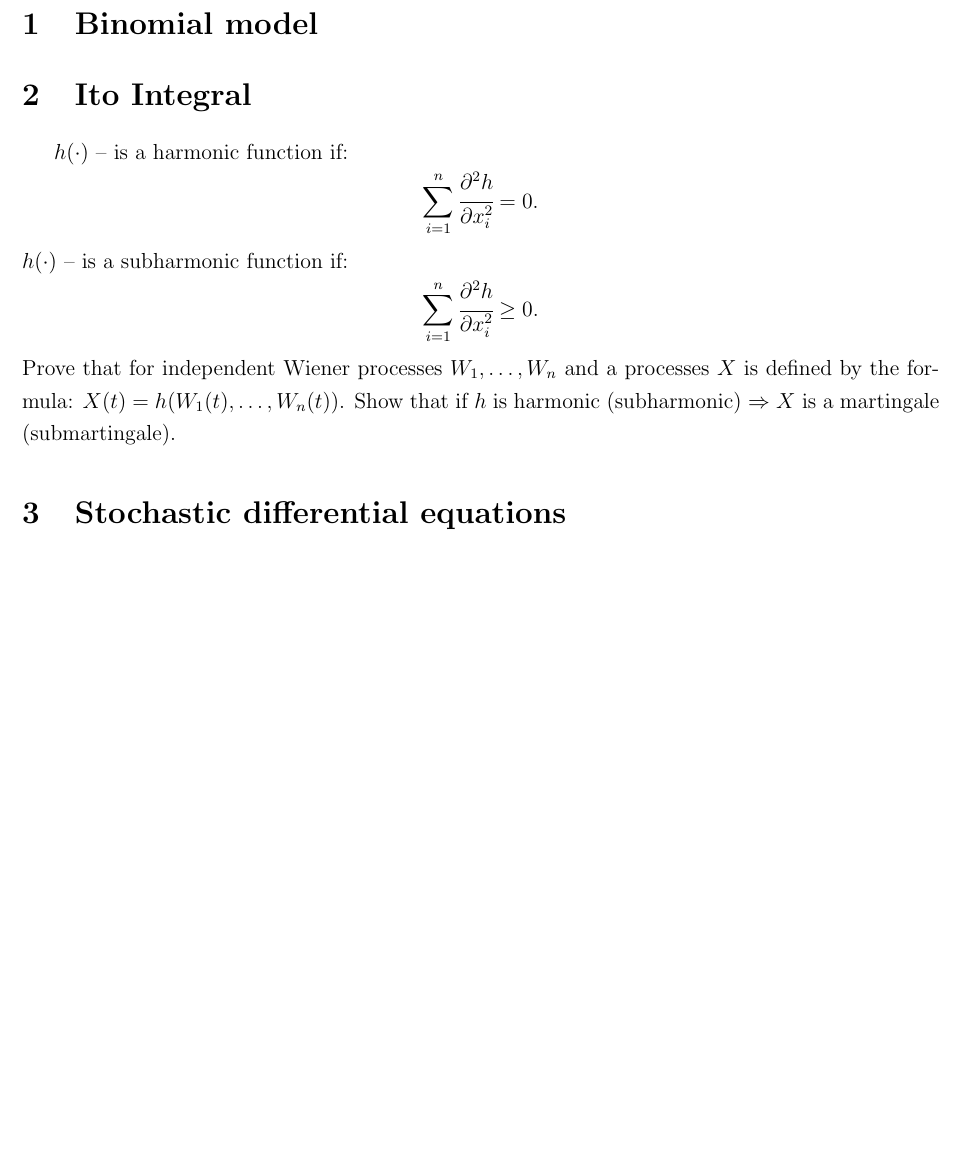
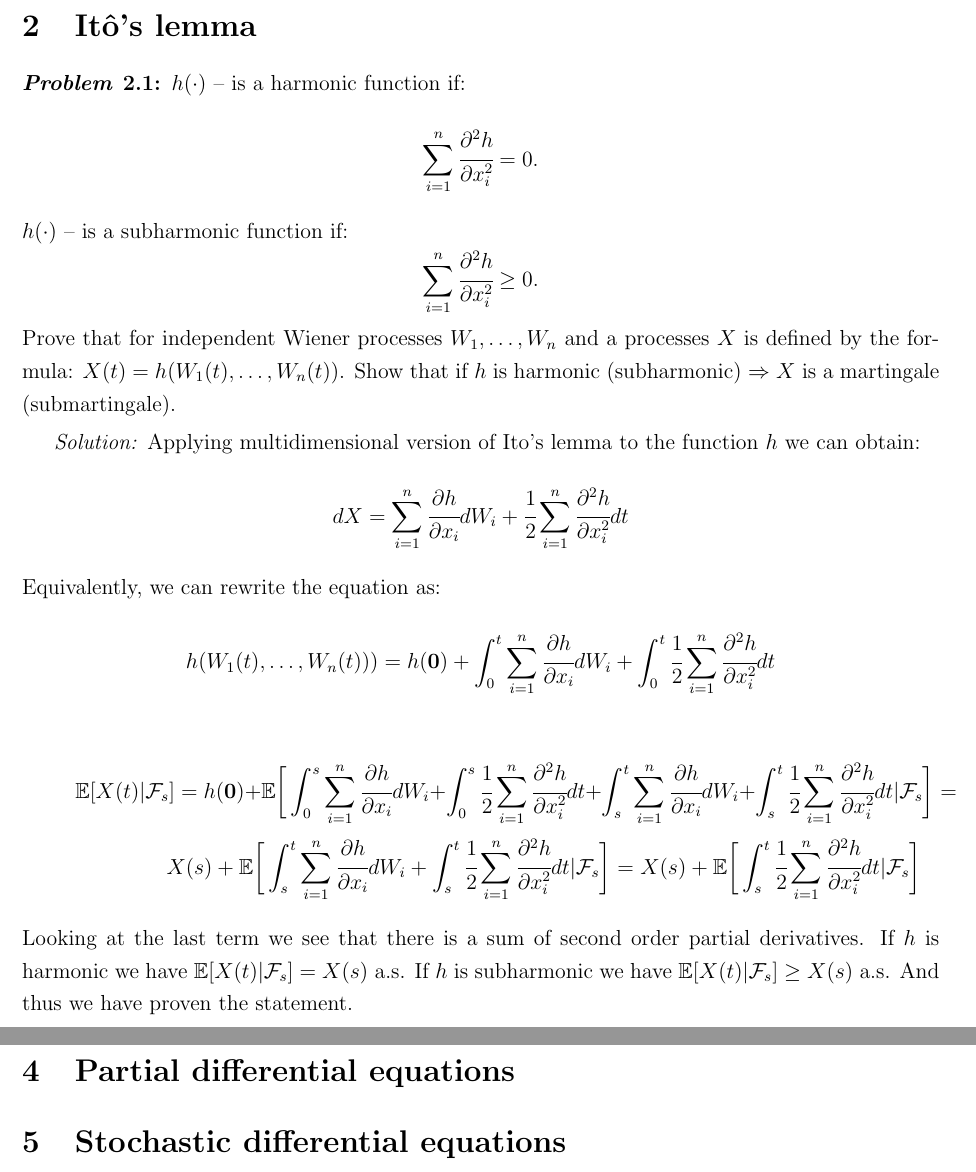
Before and after one commit to debasering/fin_math, a LaTeX document (arbitrage_theory/arbtirage_theory_solutions.tex): part of page 3 of 3 before the commit and two parts of pages 3 and 4 of 4 after it, the two joined at a grey line, cut at the place of the change, the shorter picture padded with empty space. Compiled offline with pdfLaTeX.

Commit message:
solved one task, added some new topics, added problem env in tex-file

```diff
--- a/arbitrage_theory/arbtirage_theory_solutions.tex
+++ b/arbitrage_theory/arbtirage_theory_solutions.tex
@@ -79,7 +88,6 @@
 % магия для автоматических гиперссылок задача-решение
 \newlist{myenum}{enumerate}{3}
 % \newcounter{problem}[chapter] % нумерация задач внутри глав
-\newcounter{problem}[section]
 
 
 % \setcounter{tocdepth}{1} % в оглавление оставляем уровень 1
@@ -100,8 +108,9 @@
 \newpage
 \section{Binomial model}
 
-\section{Ito Integral}
-$h(\cdot) $ -- is a harmonic function if:
+\section{Itô's lemma}
+\begin{problem}
+$h(\cdot)$ -- is a harmonic function if:
 $$
 \sum_{i=1}^n \cfrac{\partial^2 h}{\partial x_i^2} = 0.
 $$
@@ -110,6 +119,28 @@ $$
 \sum_{i=1}^n \cfrac{\partial^2 h}{\partial x_i^2} \geq 0.
 $$
 Prove that for independent  Wiener processes $W_1, \ldots, W_n$ and a processes $X$ is defined by the formula: $X(t) = h(W_1(t), \ldots, W_n(t))$. Show that if $h$ is harmonic (subharmonic) $\Rightarrow$  $X$ is a martingale (submartingale).
+\end{problem}
+
+\begin{solution}
+	Applying multidimensional version of Ito's lemma to the function $h$ we can obtain:
+	$$
+	dX = \sum_{i=1}^n \cfrac{\partial h}{\partial x_i} dW_i + \cfrac{1}{2} \sum_{i=1}^n \cfrac{\partial^2 h}{\partial x_i^2} dt
+	$$
+	Equivalently, we can rewrite the equation as:
+	$$
+	h(W_1(t), \ldots, W_n(t)) ) = h(\boldsymbol{0}) + \int_0^t  \sum_{i=1}^n \cfrac{\partial h}{\partial x_i} dW_i + \int_0^t\cfrac{1}{2} \sum_{i=1}^n \cfrac{\partial^2 h}{\partial x_i^2} dt
+	$$
+	\begin{multline*}
+		\E[X(t)| \mathcal{F}_s] = h(\boldsymbol{0})  + \E\bigg[ \int_0^s  \sum_{i=1}^n \cfrac{\partial h}{\partial x_i} dW_i + \int_0^s\cfrac{1}{2} \sum_{i=1}^n \cfrac{\partial^2 h}{\partial x_i^2} dt + \int_s^t  \sum_{i=1}^n \cfrac{\partial h}{\partial x_i} dW_i + \int_s^t\cfrac{1}{2} \sum_{i=1}^n \cfrac{\partial^2 h}{\partial x_i^2} dt | \mathcal{F}_s \bigg ] =  \\
+		X(s) + \E \bigg[ \int_s^t  \sum_{i=1}^n \cfrac{\partial h}{\partial x_i} dW_i + \int_s^t\cfrac{1}{2} \sum_{i=1}^n \cfrac{\partial^2 h}{\partial x_i^2} dt | \mathcal{F}_s \bigg ] = X(s) + \E \bigg[ \int_s^t\cfrac{1}{2} \sum_{i=1}^n \cfrac{\partial^2 h}{\partial x_i^2} dt | \mathcal{F}_s \bigg ]
+	\end{multline*}
+	Looking at the last term we see that there is a sum of second order partial derivatives. If $h$ is harmonic we have $\E[X(t)|\mathcal{F}_s] = X(s)$ a.s. If  $h$ is subharmonic we have $\E[X(t)|\mathcal{F}_s] \geq X(s)$ a.s. And thus we have proven the statement.
+
+\end{solution}
+
+\section{Martingales}
+
+\section{Partial differential equations}
 
 \section{Stochastic differential equations}
 
```
Also changed, not shown: arbitrage_theory/arbtirage_theory_solutions.pdf, arbitrage_theory/arbtirage_theory_solutions.tex (17 more changed lines), 1 other file.
